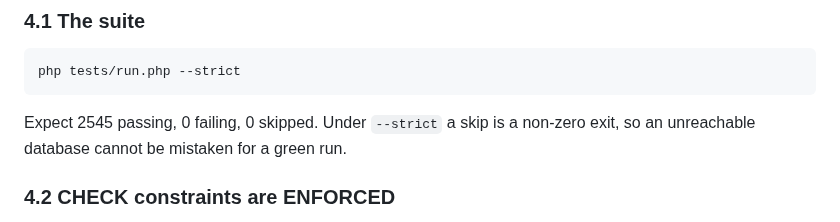
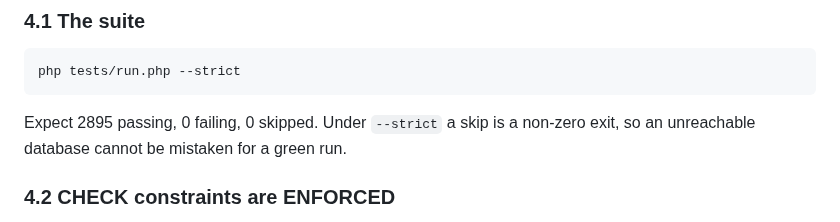
Before and after one commit to HMarcusWH/allfather-loopia-p01, a Markdown page: docs/DEPLOYMENT_RUNBOOK.md, the part around the change. GitHub-like rendering.

```diff
--- a/docs/DEPLOYMENT_RUNBOOK.md
+++ b/docs/DEPLOYMENT_RUNBOOK.md
@@ -115,7 +115,7 @@ hand; do not re-run and hope.
 
     php tests/run.php --strict
 
-Expect 2545 passing, 0 failing, 0 skipped. Under `--strict` a skip is a non-zero exit, so an
+Expect 2895 passing, 0 failing, 0 skipped. Under `--strict` a skip is a non-zero exit, so an
 unreachable database cannot be mistaken for a green run.
 
 ### 4.2 CHECK constraints are ENFORCED
```
Also changed, not shown: docs/CONFORMANCE_MATRIX.md (+16 -13 lines), docs/LOOPIA_CAPABILITY_REPORT.md (+1 -1 lines).
